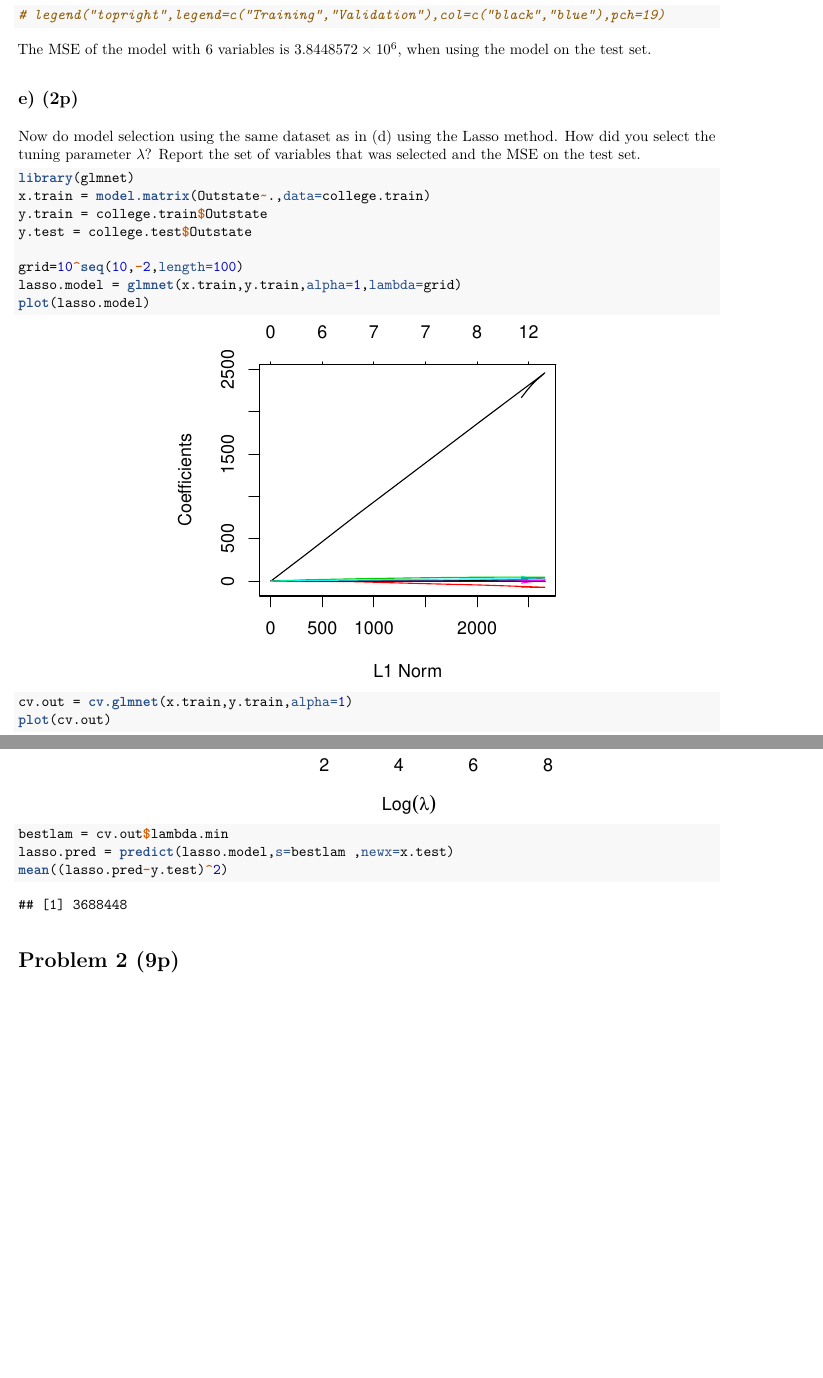
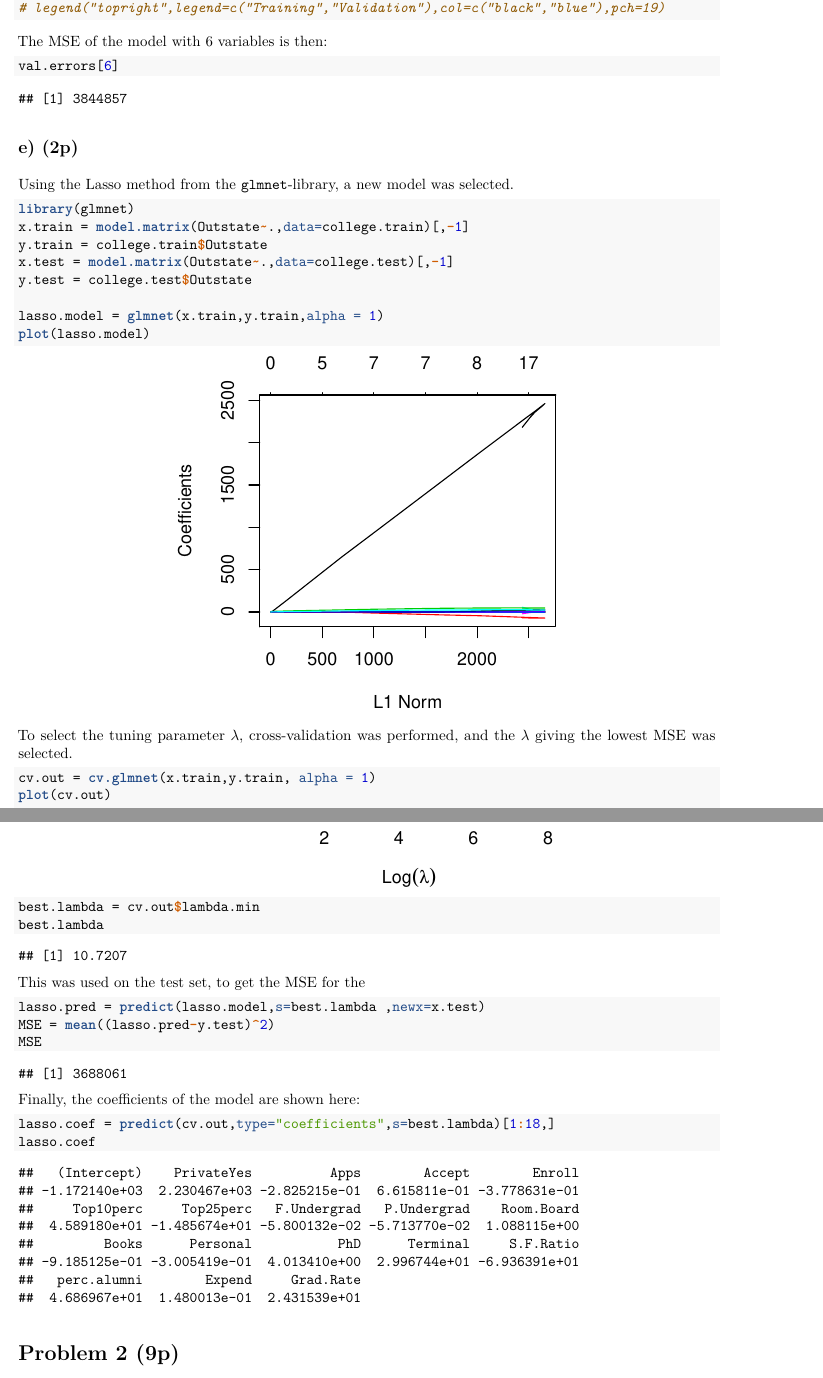
Before and after one commit to helgebergo/TMA4268-Statistical-Learning, an R Markdown document (Compulsory Exercise 2/Compulsory2_Group37_StatLearn.Rmd): two parts of pages 3 and 4 of 8, joined at a grey line, cut so that both start at the same text, the shorter picture padded with empty space. The pictures show the output file Compulsory Exercise 2/Compulsory2_Group37_StatLearn.pdf that the author committed with the source.

Commit message:
1e close to finished

````diff
--- a/Compulsory Exercise 2/Compulsory2_Group37_StatLearn.Rmd
+++ b/Compulsory Exercise 2/Compulsory2_Group37_StatLearn.Rmd
@@ -124,31 +125,54 @@ for (i in 1:17) {
 # legend("topright",legend=c("Training","Validation"),col=c("black","blue"),pch=19)
 ```
 
-The MSE of the model with 6 variables is `r val.errors[6]`, when using the model on the test set.
+The MSE of the model with 6 variables is then:
+```{r}
+val.errors[6]
+```
+
 
 ## e) (2p)
 
-Now do model selection using the same dataset as in (d) using the Lasso method. How did you select the tuning parameter $\lambda$?
-Report the set of variables that was selected and the MSE on the test set.
+```{r eval=F, echo=F}
+# Now do model selection using the same dataset as in (d) using the Lasso method. How did you select the tuning parameter $\lambda$?
+# Report the set of variables that was selected and the MSE on the test set.
+```
+
+Using the Lasso method from the `glmnet`-library, a new model was selected.
 
 ```{r}
 library(glmnet)
-x.train = model.matrix(Outstate~.,data=college.train)
+x.train = model.matrix(Outstate~.,data=college.train)[,-1]
 y.train = college.train$Outstate
+x.test = model.matrix(Outstate~.,data=college.test)[,-1]
 y.test = college.test$Outstate
 
-grid = 10^seq(10,-2,length=100)
-lasso.model = glmnet(x.train,y.train,alpha=1,lambda=grid)
+lasso.model = glmnet(x.train,y.train,alpha = 1)
 plot(lasso.model)
-
 ```
 
+To select the tuning parameter $\lambda$, cross-validation was performed, and the $\lambda$ giving the lowest MSE was selected.
+
+```{r, fig.width=4, fig.height=4}
+cv.out = cv.glmnet(x.train,y.train, alpha = 1)
+plot(cv.out)
+best.lambda = cv.out$lambda.min
+best.lambda
+```
+
+This was used on the test set, to get the MSE for the
+
 ```{r}
-cv.out = cv.glmnet(x.train,y.train,alpha=1)
-plot(cv.out)
-bestlam = cv.out$lambda.min
-lasso.pred = predict(lasso.model,s=bestlam ,newx=x.test)
-mean((lasso.pred-y.test)^2)
+lasso.pred = predict(lasso.model,s=best.lambda ,newx=x.test)
+MSE = mean((lasso.pred-y.test)^2)
+MSE
+```
+
+Finally, the coefficients of the model are shown here:
+
+```{r}
+lasso.coef = predict(cv.out,type="coefficients",s=best.lambda)[1:18,]
+lasso.coef
 
 ```
 
````
Also changed, not shown: Compulsory Exercise 2/Compulsory2_Group37_StatLearn.pdf, Compulsory Exercise 2/Compulsory2_Group37_StatLearn_files/figure-latex/p2d3-1.pdf, Compulsory Exercise 2/Compulsory2_Group37_StatLearn_files/figure-latex/unnamed-chunk-10-1.pdf (added), Compulsory Exercise 2/Compulsory2_Group37_StatLearn_files/figure-latex/unnamed-chunk-7-1.pdf, Compulsory Exercise 2/Compulsory2_Group37_StatLearn_files/figure-latex/unnamed-chunk-8-1.pdf, Compulsory Exercise 2/Compulsory2_Group37_StatLearn_files/figure-latex/unnamed-chunk-9-1.pdf (added), Compulsory Exercise 2/Compulsory2_Group37_StatLearn_files/figure-latex/unnamed-chunk-9-2.pdf (added), Compulsory Exercise 2/Compulsory2_Group37_StatLearn.Rmd (25 more changed lines), 66 other files.
